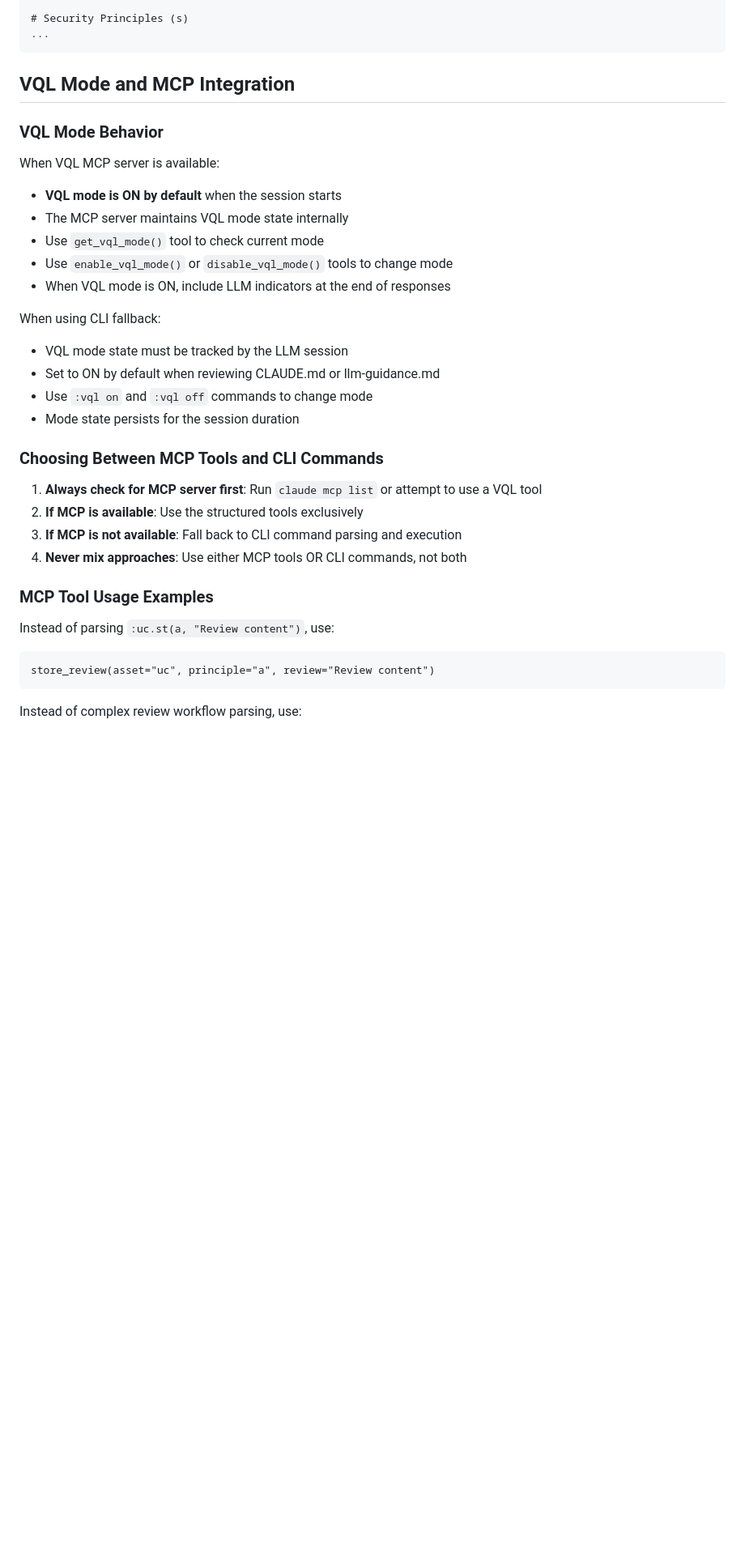
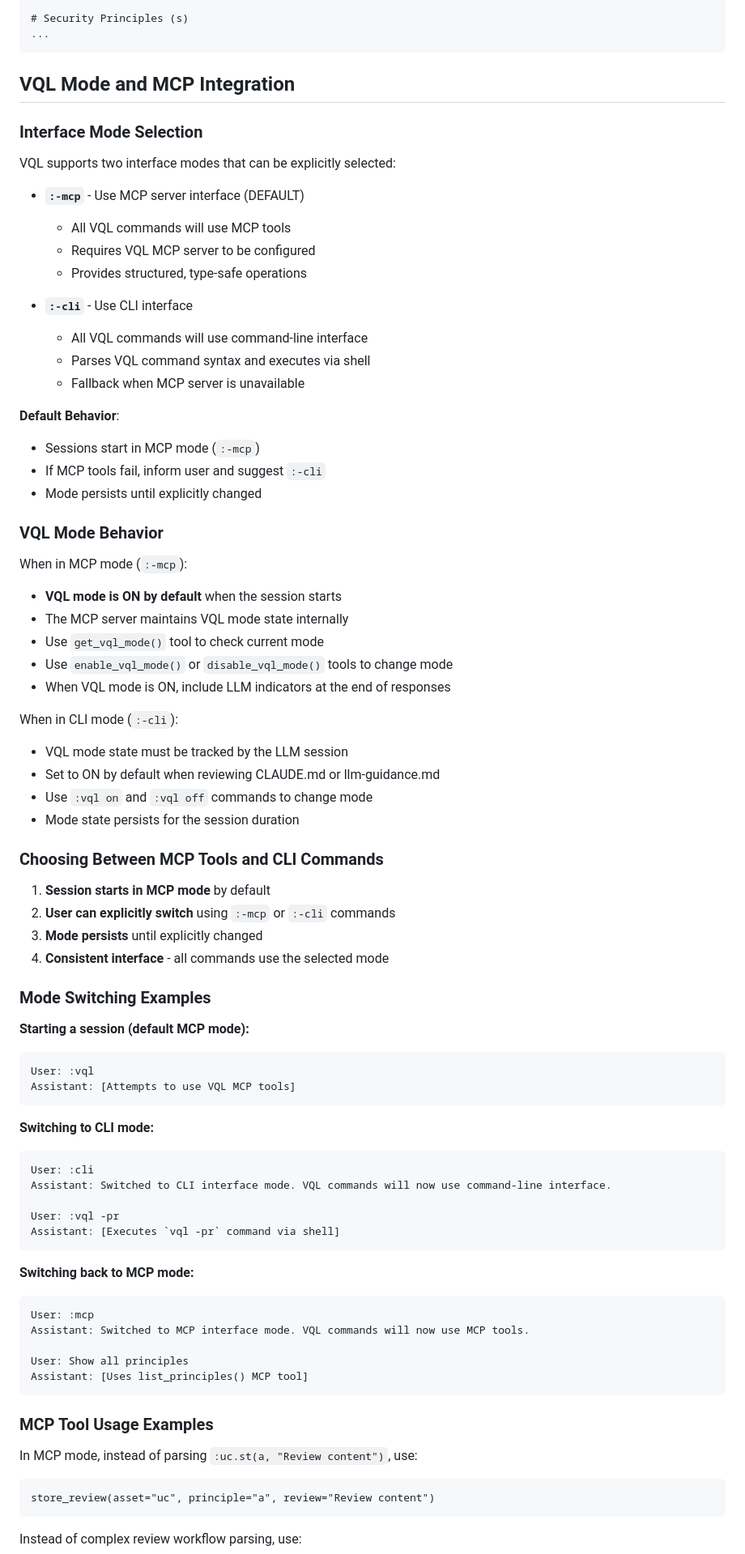
Before and after one commit to darraghomalley/vql, a Markdown page: llm-guidance.md, the part around one of its changes. Shown at 81% size. GitHub-like rendering; blank space fills up the shorter version.

Commit message:
Add interface mode switching commands :mcp and :cli
- Introduce explicit interface mode selection
- Default to MCP mode with :cli as explicit fallback
- Prevent context risks from mixing interfaces
- Add clear examples of mode switching
- Update human commands documentation

````diff
--- a/llm-guidance.md
+++ b/llm-guidance.md
@@ -559,16 +559,35 @@ Example principles.md file:
 
 ## VQL Mode and MCP Integration
 
+### Interface Mode Selection
+
+VQL supports two interface modes that can be explicitly selected:
+
+- **`:-mcp`** - Use MCP server interface (DEFAULT)
+  - All VQL commands will use MCP tools
+  - Requires VQL MCP server to be configured
+  - Provides structured, type-safe operations
+
+- **`:-cli`** - Use CLI interface
+  - All VQL commands will use command-line interface
+  - Parses VQL command syntax and executes via shell
+  - Fallback when MCP server is unavailable
+
+**Default Behavior**:
+- Sessions start in MCP mode (`:-mcp`)
+- If MCP tools fail, inform user and suggest `:-cli`
+- Mode persists until explicitly changed
+
 ### VQL Mode Behavior
 
-When VQL MCP server is available:
+When in MCP mode (`:-mcp`):
 - **VQL mode is ON by default** when the session starts
 - The MCP server maintains VQL mode state internally
 - Use `get_vql_mode()` tool to check current mode
 - Use `enable_vql_mode()` or `disable_vql_mode()` tools to change mode
 - When VQL mode is ON, include LLM indicators at the end of responses
 
-When using CLI fallback:
+When in CLI mode (`:-cli`):
 - VQL mode state must be tracked by the LLM session
 - Set to ON by default when reviewing CLAUDE.md or llm-guidance.md
 - Use `:vql on` and `:vql off` commands to change mode
@@ -576,14 +595,40 @@ When using CLI fallback:
 
 ### Choosing Between MCP Tools and CLI Commands
 
-1. **Always check for MCP server first**: Run `claude mcp list` or attempt to use a VQL tool
-2. **If MCP is available**: Use the structured tools exclusively
-3. **If MCP is not available**: Fall back to CLI command parsing and execution
-4. **Never mix approaches**: Use either MCP tools OR CLI commands, not both
+1. **Session starts in MCP mode** by default
+2. **User can explicitly switch** using `:-mcp` or `:-cli` commands
+3. **Mode persists** until explicitly changed
+4. **Consistent interface** - all commands use the selected mode
+
+### Mode Switching Examples
+
+**Starting a session (default MCP mode):**
+```
+User: :vql
+Assistant: [Attempts to use VQL MCP tools]
+```
+
+**Switching to CLI mode:**
+```
+User: :cli
+Assistant: Switched to CLI interface mode. VQL commands will now use command-line interface.
+
+User: :vql -pr
+Assistant: [Executes `vql -pr` command via shell]
+```
+
+**Switching back to MCP mode:**
+```
+User: :mcp
+Assistant: Switched to MCP interface mode. VQL commands will now use MCP tools.
+
+User: Show all principles
+Assistant: [Uses list_principles() MCP tool]
+```
 
 ### MCP Tool Usage Examples
 
-Instead of parsing `:uc.st(a, "Review content")`, use:
+In MCP mode, instead of parsing `:uc.st(a, "Review content")`, use:
 ```
 store_review(asset="uc", principle="a", review="Review content")
 ```
````
Also changed, not shown: other parts of llm-guidance.md (+4 -2 lines).
